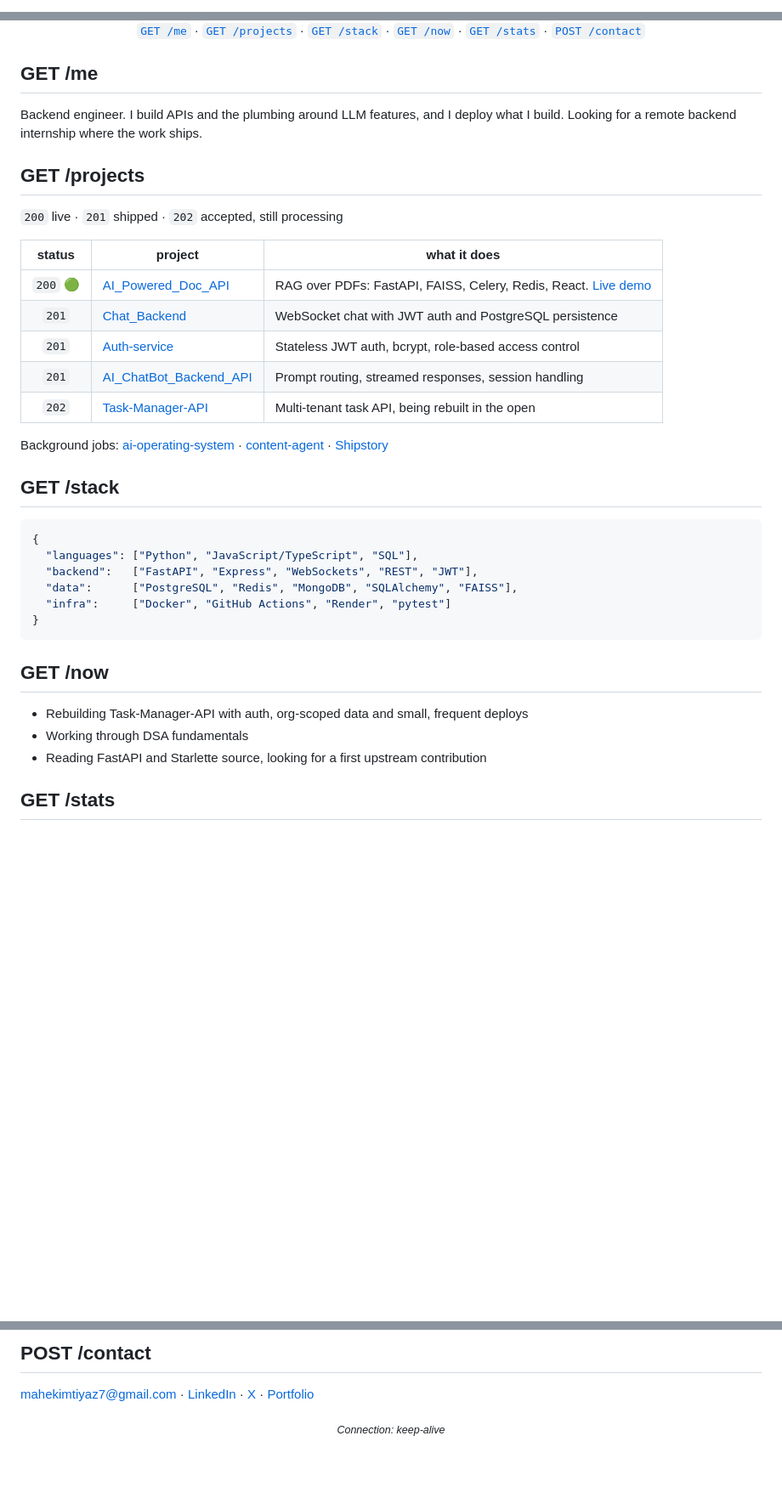
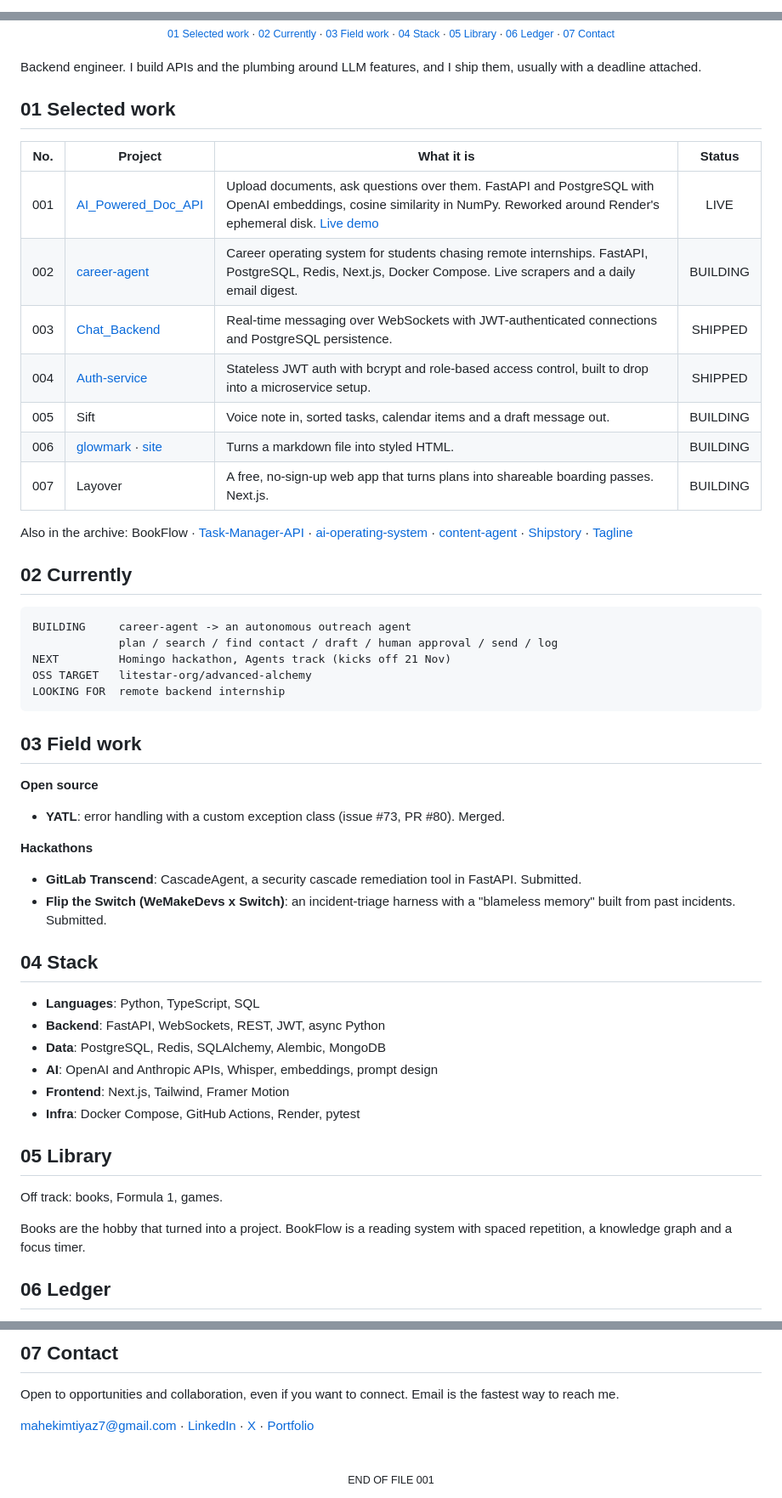
Before and after one commit to Maherimtiyaz/Maherimtiyaz, a Markdown page: README.md, 3 parts joined by grey strips. Shown at 85% size. GitHub-like rendering; blank space fills up the shorter version.

Commit message:
Revise README with new projects and formatting
Updated the README to include new project details and improved formatting.

````diff
--- a/README.md
+++ b/README.md
@@ -1,2 +1,9 @@
+<!--
+  Before you commit:
+  1. Upload header-light.svg and header-dark.svg into an "assets" folder in this repo.
+  2. Replace <YOUR-RENDER-URL> with the live URL of the Doc API, or delete that link.
+  3. Sift, Layover, BookFlow and YATL are plain text because I couldn't verify public repo links. Link them if they're public.
+  4. Delete anything under "02 Currently" that stops being true.
+-->
 
 <div align="center">
@@ -4,47 +14,65 @@
 </div>
 
 <div align="center">
-
-[`GET /me`](#get-me) · [`GET /projects`](#get-projects) · [`GET /stack`](#get-stack) · [`GET /now`](#get-now) · [`GET /stats`](#get-stats) · [`POST /contact`](#post-contact)
-
+<sub>
+<a href="#01-selected-work">01 Selected work</a> · <a href="#02-currently">02 Currently</a> · <a href="#03-field-work">03 Field work</a> · <a href="#04-stack">04 Stack</a> · <a href="#05-library">05 Library</a> · <a href="#06-ledger">06 Ledger</a> · <a href="#07-contact">07 Contact</a>
+</sub>
 </div>
 
-## GET /me
+<br/>
 
-Backend engineer. I build APIs and the plumbing around LLM features, and I deploy what I build.
-Looking for a remote backend internship where the work ships.
+Backend engineer. I build APIs and the plumbing around LLM features, and I ship them, usually with a deadline attached.
 
-## GET /projects
+## 01 Selected work
 
-`200` live · `201` shipped · `202` accepted, still processing
+| No. | Project | What it is | Status |
+|:---:|---------|------------|:------:|
+| 001 | [AI_Powered_Doc_API](https://github.com/Maherimtiyaz/AI_Powered_Doc_API) | Upload documents, ask questions over them. FastAPI and PostgreSQL with OpenAI embeddings, cosine similarity in NumPy. Reworked around Render's ephemeral disk. [Live demo](<YOUR-RENDER-URL>) | LIVE |
+| 002 | [career-agent](https://github.com/Maherimtiyaz/career-agent) | Career operating system for students chasing remote internships. FastAPI, PostgreSQL, Redis, Next.js, Docker Compose. Live scrapers and a daily email digest. | BUILDING |
+| 003 | [Chat_Backend](https://github.com/Maherimtiyaz/Chat_Backend) | Real-time messaging over WebSockets with JWT-authenticated connections and PostgreSQL persistence. | SHIPPED |
+| 004 | [Auth-service](https://github.com/Maherimtiyaz/Auth-service) | Stateless JWT auth with bcrypt and role-based access control, built to drop into a microservice setup. | SHIPPED |
+| 005 | Sift | Voice note in, sorted tasks, calendar items and a draft message out. | BUILDING |
+| 006 | [glowmark](https://github.com/Maherimtiyaz/glowmark) · [site](https://maherimtiyaz.github.io/glowmark/) | Turns a markdown file into styled HTML. | BUILDING |
+| 007 | Layover | A free, no-sign-up web app that turns plans into shareable boarding passes. Next.js. | BUILDING |
 
-| status | project | what it does |
-|:------:|---------|--------------|
-| `200` 🟢 | [AI_Powered_Doc_API](https://github.com/Maherimtiyaz/AI_Powered_Doc_API) | RAG over PDFs: FastAPI, FAISS, Celery, Redis, React. [Live demo](<YOUR-RENDER-URL>) |
-| `201` | [Chat_Backend](https://github.com/Maherimtiyaz/Chat_Backend) | WebSocket chat with JWT auth and PostgreSQL persistence |
-| `201` | [Auth-service](https://github.com/Maherimtiyaz/Auth-service) | Stateless JWT auth, bcrypt, role-based access control |
-| `201` | [AI_ChatBot_Backend_API](https://github.com/Maherimtiyaz/AI_ChatBot_Backend_API) | Prompt routing, streamed responses, session handling |
-| `202` | [Task-Manager-API](https://github.com/Maherimtiyaz/Task-Manager-API) | Multi-tenant task API, being rebuilt in the open |
+Also in the archive: BookFlow · [Task-Manager-API](https://github.com/Maherimtiyaz/Task-Manager-API) · [ai-operating-system](https://github.com/Maherimtiyaz/ai-operating-system) · [content-agent](https://github.com/Maherimtiyaz/content-agent) · [Shipstory](https://github.com/Maherimtiyaz/Shipstory) · [Tagline](https://github.com/Maherimtiyaz/Tagline)
 
-Background jobs: [ai-operating-system](https://github.com/Maherimtiyaz/ai-operating-system) · [content-agent](https://github.com/Maherimtiyaz/content-agent) · [Shipstory](https://github.com/Maherimtiyaz/Shipstory)
+## 02 Currently
 
-## GET /stack
-
-```json
-{
-  "languages": ["Python", "JavaScript/TypeScript", "SQL"],
-  "backend":   ["FastAPI", "Express", "WebSockets", "REST", "JWT"],
-  "data":      ["PostgreSQL", "Redis", "MongoDB", "SQLAlchemy", "FAISS"],
-  "infra":     ["Docker", "GitHub Actions", "Render", "pytest"]
-}
+```text
+BUILDING     career-agent -> an autonomous outreach agent
+             plan / search / find contact / draft / human approval / send / log
+NEXT         Homingo hackathon, Agents track (kicks off 21 Nov)
+OSS TARGET   litestar-org/advanced-alchemy
+LOOKING FOR  remote backend internship
 ```
 
-## GET /now
+## 03 Field work
 
-- Rebuilding Task-Manager-API with auth, org-scoped data and small, frequent deploys
-- Working through DSA fundamentals
-- Reading FastAPI and Starlette source, looking for a first upstream contribution
+**Open source**
+- **YATL**: error handling with a custom exception class (issue #73, PR #80). Merged.
 
-## GET /stats
+**Hackathons**
+- **GitLab Transcend**: CascadeAgent, a security cascade remediation tool in FastAPI. Submitted.
+- **Flip the Switch (WeMakeDevs x Switch)**: an incident-triage harness with a "blameless memory" built from past incidents. Submitted.
+
+## 04 Stack
+
+- **Languages**: Python, TypeScript, SQL
+- **Backend**: FastAPI, WebSockets, REST, JWT, async Python
+- **Data**: PostgreSQL, Redis, SQLAlchemy, Alembic, MongoDB
+- **AI**: OpenAI and Anthropic APIs, Whisper, embeddings, prompt design
+- **Frontend**: Next.js, Tailwind, Framer Motion
+- **Infra**: Docker Compose, GitHub Actions, Render, pytest
+
+## 05 Library
+
+Off track: books, Formula 1, games.
+
+Books are the hobby that turned into a project. BookFlow is a reading system with spaced repetition, a knowledge graph and a focus timer.
+
+<!-- When you're ready, add "Currently reading" and a favourite book or two here. -->
+
+## 06 Ledger
 
 <div align="center">
@@ -55,7 +87,11 @@ Background jobs: [ai-operating-system](https://github.com/Maherimtiyaz/ai-operat
 </div>
 
-## POST /contact
+## 07 Contact
+
+Open to opportunities and collaboration, even if you want to connect. Email is the fastest way to reach me.
 
 [mahekimtiyaz7@gmail.com](mailto:mahekimtiyaz7@gmail.com) · [LinkedIn](https://www.linkedin.com/in/mahek-fatima) · [X](https://x.com/itzmaherimtiyaz) · [Portfolio](https://mahekportfoliov2.vercel.app/)
 
-<div align="center"><sub><i>Connection: keep-alive</i></sub></div>
+<br/>
+
+<div align="center"><sub>END OF FILE 001</sub></div>
````
Also changed, not shown: other parts of README.md (+12 -5 lines).
